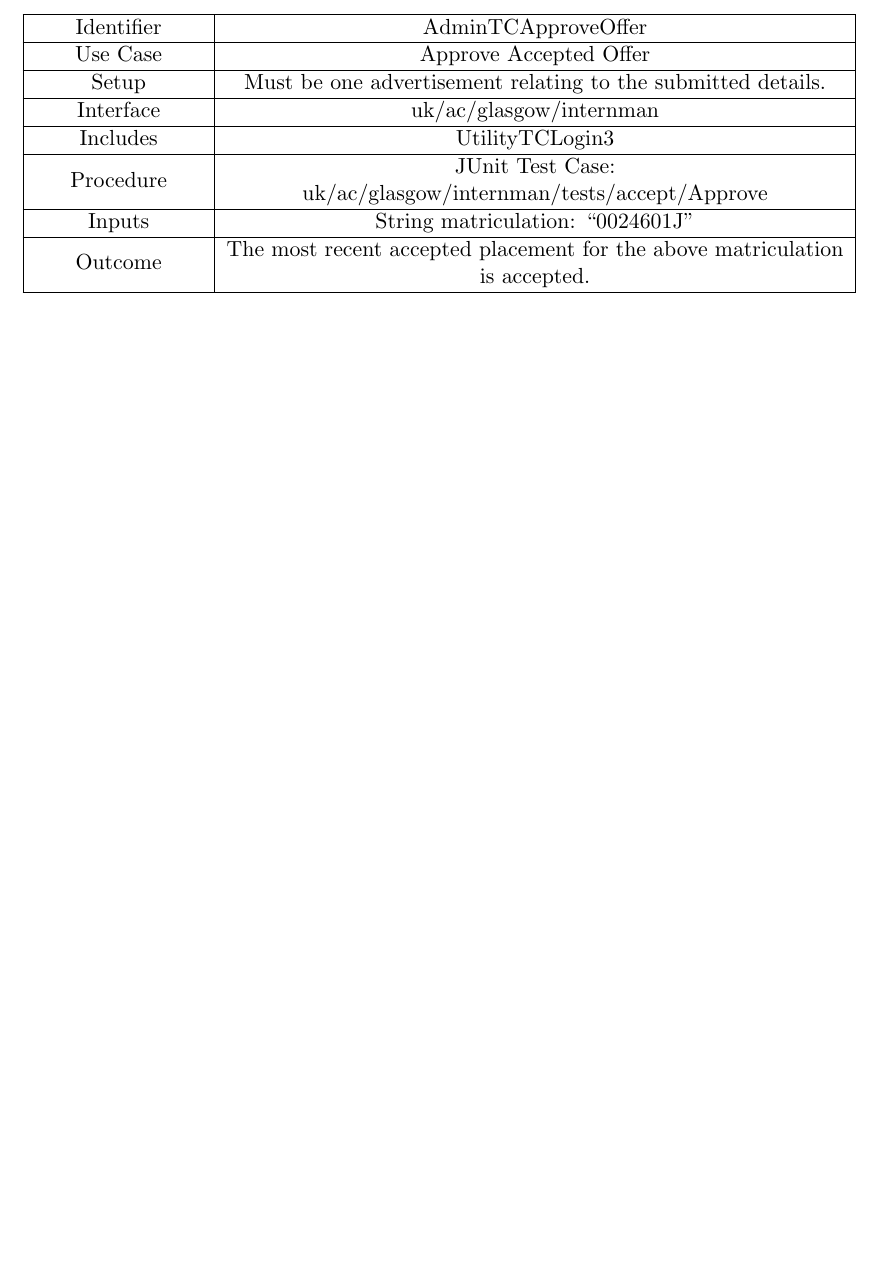
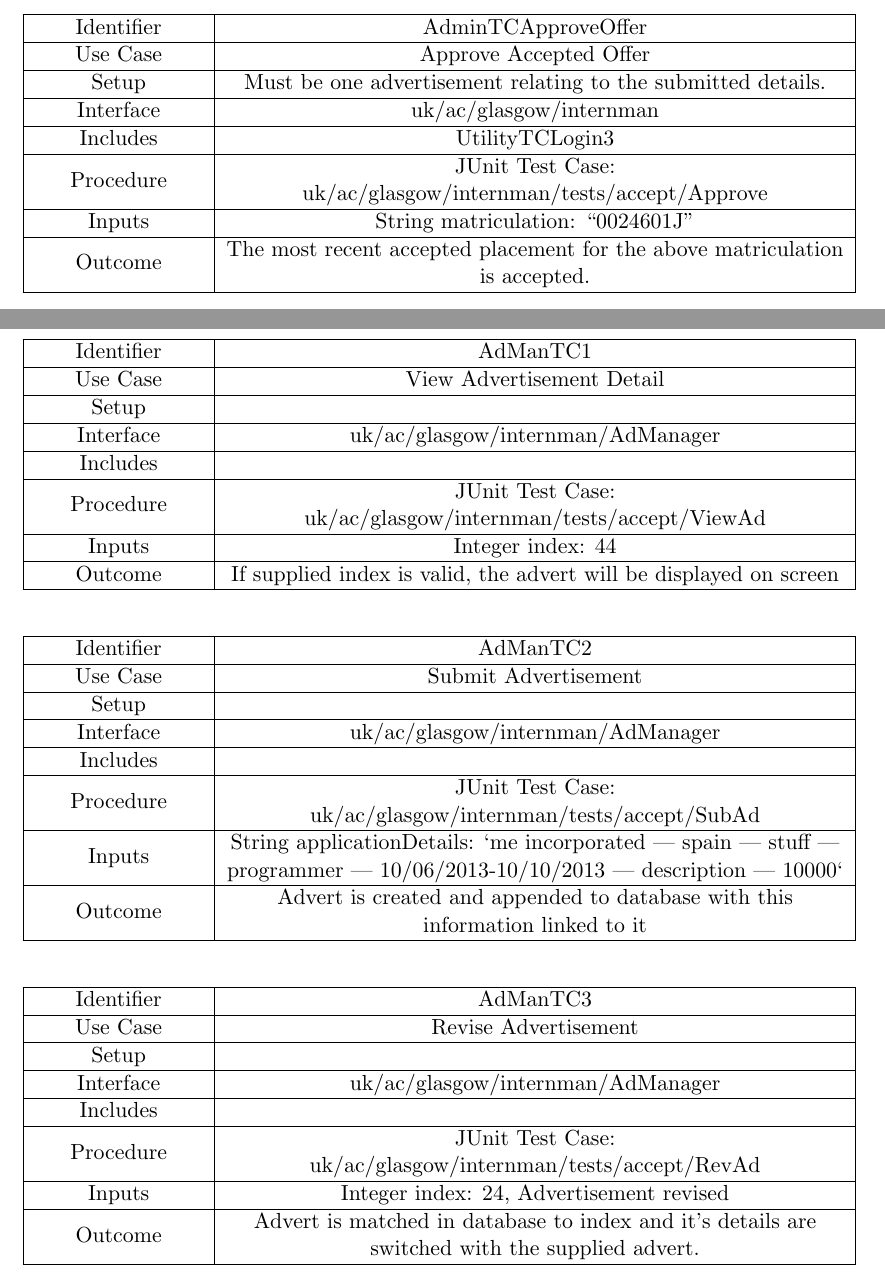
Before and after one commit to TeamW/Deliverable-6, a LaTeX document (d6.tex, which reads testCases.tex): part of page 22 of 25 before the commit and two parts of pages 22 and 23 of 26 after it, the two joined at a grey line, cut so that both start at the same text, the shorter picture padded with empty space. Compiled offline with pdfLaTeX.

Commit message:
Uploads Kris' test cases

```diff
--- a/testCases.tex
+++ b/testCases.tex
@@ -205,3 +205,67 @@ matriculation is accepted.\\
 
 \begin{tabularx}{\textwidth}{|T|L|}
 \hline
+Identifier & AdManTC1\\
+\hline
+Use Case & View Advertisement Detail\\
+\hline
+Setup &\\
+\hline
+Interface & uk/ac/glasgow/internman/AdManager\\
+\hline
+Includes &\\
+\hline
+Procedure & JUnit Test Case: uk/ac/glasgow/internman/tests/accept/ViewAd\\
+\hline
+Inputs & Integer index: 44\\
+\hline
+Outcome & If supplied index is valid, the advert will be displayed on screen
+\\
+\hline
+\end{tabularx}
+
+\vspace{2em}
+
+\begin{tabularx}{\textwidth}{|T|L|}
+\hline
+Identifier & AdManTC2\\
+\hline
+Use Case & Submit Advertisement\\
+\hline
+Setup &\\
+\hline
+Interface & uk/ac/glasgow/internman/AdManager\\
+\hline
+Includes &\\
+\hline
+Procedure & JUnit Test Case: uk/ac/glasgow/internman/tests/accept/SubAd\\
+\hline
+Inputs & String applicationDetails: `me incorporated | spain | stuff | programmer | 10/06/2013-10/10/2013 | description | 10000`\\
+\hline
+Outcome & Advert is created and appended to database with this information linked to it
+\\
+\hline
+\end{tabularx}
+
+\vspace{2em}
+
+\begin{tabularx}{\textwidth}{|T|L|}
+\hline
+Identifier & AdManTC3\\
+\hline
+Use Case & Revise Advertisement\\
+\hline
+Setup &\\
+\hline
+Interface & uk/ac/glasgow/internman/AdManager\\
+\hline
+Includes &\\
+\hline
+Procedure & JUnit Test Case: uk/ac/glasgow/internman/tests/accept/RevAd\\
+\hline
+Inputs & Integer index: 24, Advertisement revised\\
+\hline
+Outcome & Advert is matched in database to index and it's details are switched with the supplied advert.
+\\
+\hline
+\end{tabularx}
```
Also changed, not shown: testCases.tex (5 more changed lines).
